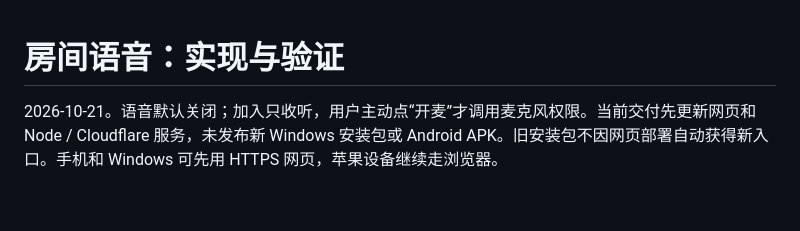
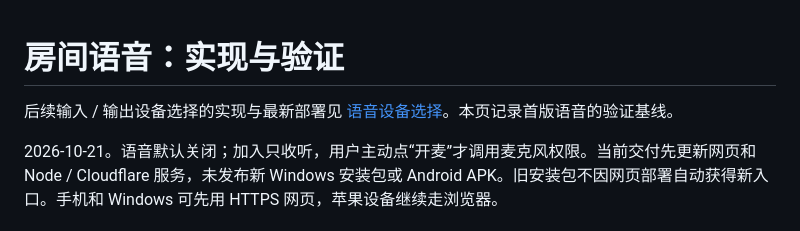
Before and after one commit to BorderArea01/VideoSreeeen, a Markdown page: docs/verification-voice.md, the part around the change. Drawn GitHub-style; blank space fills up the shorter version.

```diff
--- a/docs/verification-voice.md
+++ b/docs/verification-voice.md
@@ -1,4 +1,6 @@
 # 房间语音：实现与验证
+
+后续输入 / 输出设备选择的实现与最新部署见 [语音设备选择](verification-voice-devices.md)。本页记录首版语音的验证基线。
 
 2026-10-21。语音默认关闭；加入只收听，用户主动点“开麦”才调用麦克风权限。当前交付先更新网页和 Node / Cloudflare 服务，未发布新 Windows 安装包或 Android APK。旧安装包不因网页部署自动获得新入口。手机和 Windows 可先用 HTTPS 网页，苹果设备继续走浏览器。
 
```
Also changed, not shown: README.md (+1 -1 lines), docs/verification-voice-devices.md (added, +28 -0 lines), docs/verification.md (+2 -0 lines), docs/screenshots/voice.png, 3 other files.
